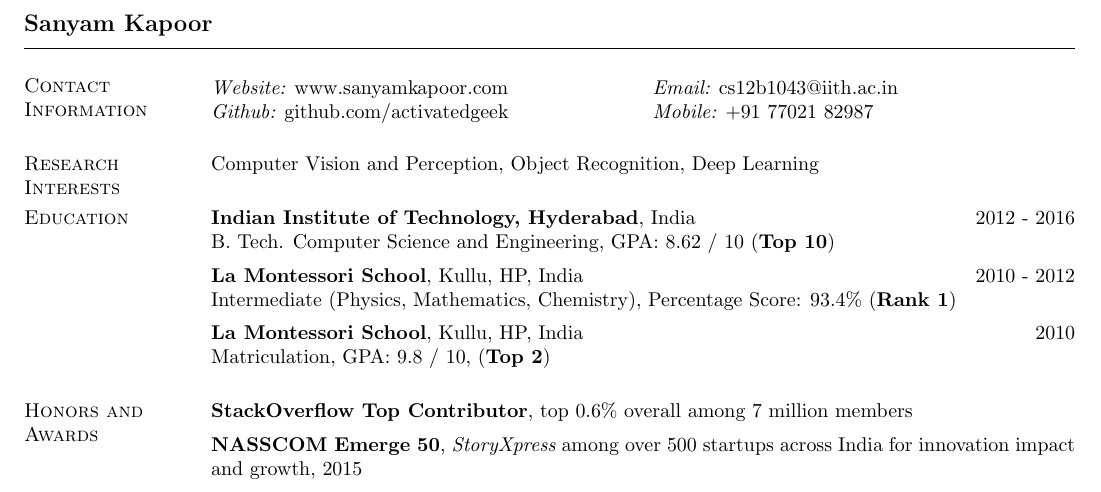
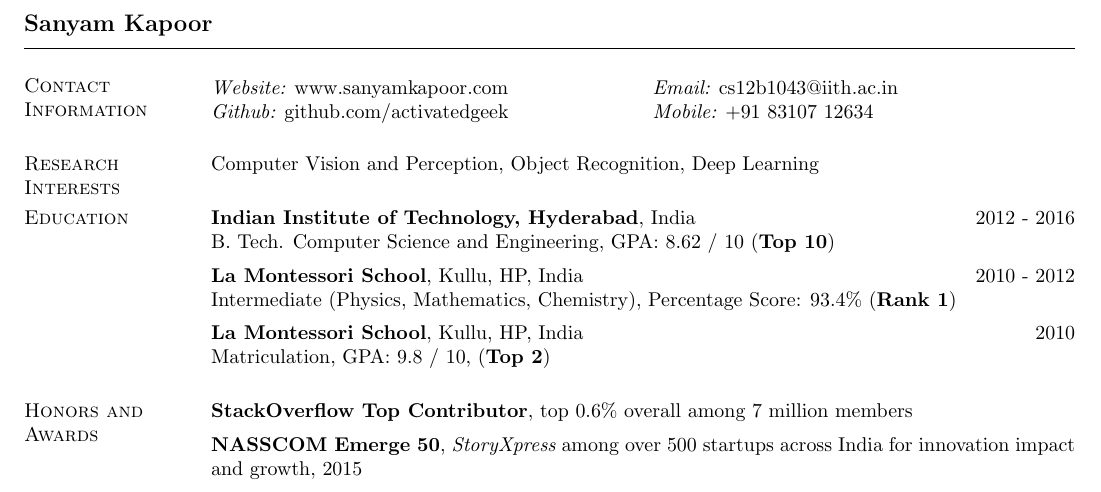
Before and after one commit to activatedgeek/blog, a LaTeX CV (cv/CV.tex): part of page 1 of 2, cut so that both start at the same text. Compiled offline with pdfLaTeX.

Commit message:
Update phone

```diff
--- a/cv/CV.tex
+++ b/cv/CV.tex
@@ -37,7 +37,7 @@
 
   \begin{tabular}{@{}p{2.9in}p{6in}}
 	{\it Website:} www.sanyamkapoor.com & {\it Email:} cs12b1043@iith.ac.in \\
-	{\it Github:} github.com/activatedgeek & {\it Mobile:} +91 77021 82987  \\
+	{\it Github:} github.com/activatedgeek & {\it Mobile:} +91 83107 12634  \\
   \end{tabular}
 
 \section{\sc Research Interests}
```
